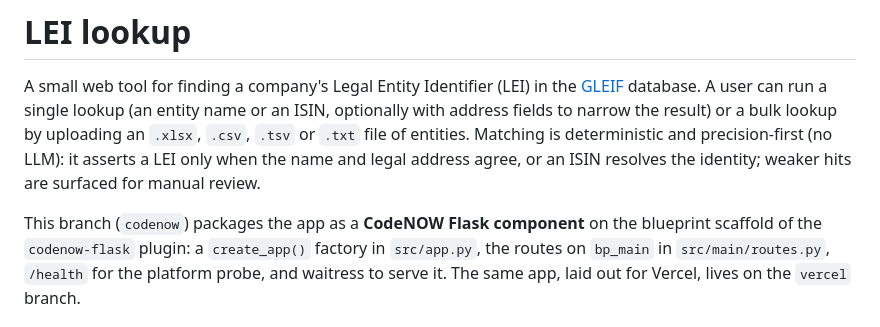
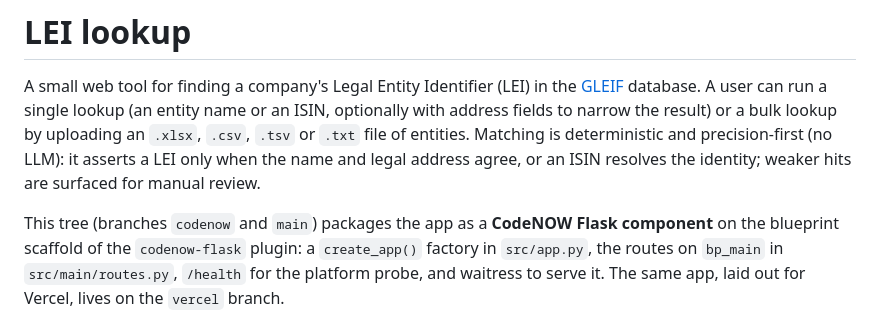
Before and after one commit to jak-rb/LEI-flip, a Markdown page: README.md, the part around the change. Drawn GitHub-style.

```diff
--- a/README.md
+++ b/README.md
@@ -9,7 +9,7 @@ precision-first (no LLM): it asserts a LEI only when the name and legal
 address agree, or an ISIN resolves the identity; weaker hits are
 surfaced for manual review.
 
-This branch (`codenow`) packages the app as a **CodeNOW Flask
+This tree (branches `codenow` and `main`) packages the app as a **CodeNOW Flask
 component** on the blueprint scaffold of the `codenow-flask` plugin: a
 `create_app()` factory in `src/app.py`, the routes on `bp_main` in
 `src/main/routes.py`, `/health` for the platform probe, and waitress to
```
Also changed, not shown: CLAUDE.md (+5 -4 lines).
